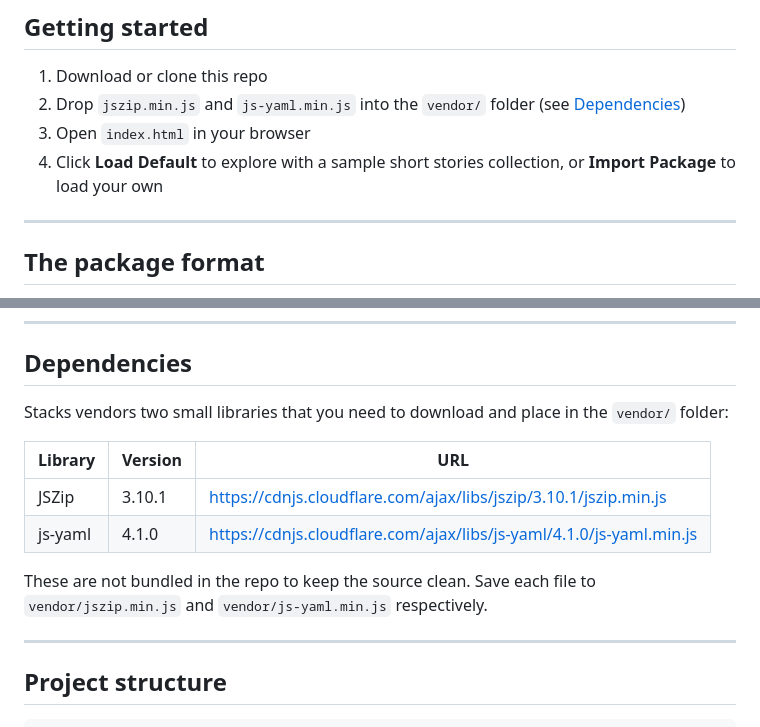
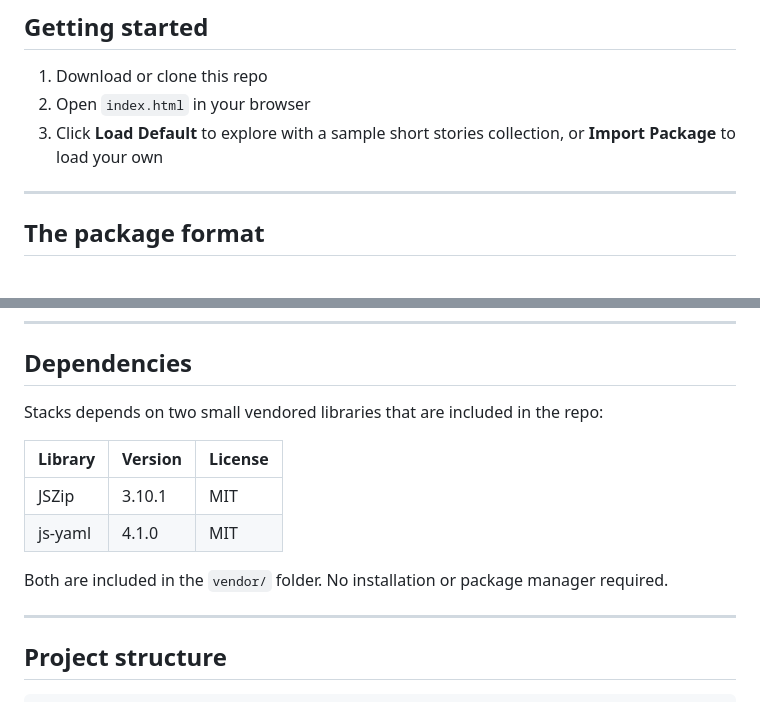
Before and after one commit to bigbadsora/stacks, a Markdown page: README.md, 2 parts joined by grey strips. Drawn GitHub-style.

```diff
--- a/README.md
+++ b/README.md
@@ -22,9 +22,8 @@ Because it's a static file, Stacks works:
 ## Getting started
 
 1. Download or clone this repo
-2. Drop `jszip.min.js` and `js-yaml.min.js` into the `vendor/` folder (see [Dependencies](#dependencies))
-3. Open `index.html` in your browser
-4. Click **Load Default** to explore with a sample short stories collection, or **Import Package** to load your own
+2. Open `index.html` in your browser
+3. Click **Load Default** to explore with a sample short stories collection, or **Import Package** to load your own
 
 ---
 
@@ -104,14 +103,14 @@ There are two export options:
 
 ## Dependencies
 
-Stacks vendors two small libraries that you need to download and place in the `vendor/` folder:
+Stacks depends on two small vendored libraries that are included in the repo:
 
-| Library | Version | URL |
+| Library | Version | License |
 |---|---|---|
-| JSZip | 3.10.1 | https://cdnjs.cloudflare.com/ajax/libs/jszip/3.10.1/jszip.min.js |
-| js-yaml | 4.1.0 | https://cdnjs.cloudflare.com/ajax/libs/js-yaml/4.1.0/js-yaml.min.js |
+| JSZip | 3.10.1 | MIT |
+| js-yaml | 4.1.0 | MIT |
 
-These are not bundled in the repo to keep the source clean. Save each file to `vendor/jszip.min.js` and `vendor/js-yaml.min.js` respectively.
+Both are included in the `vendor/` folder. No installation or package manager required.
 
 ---
 
```
